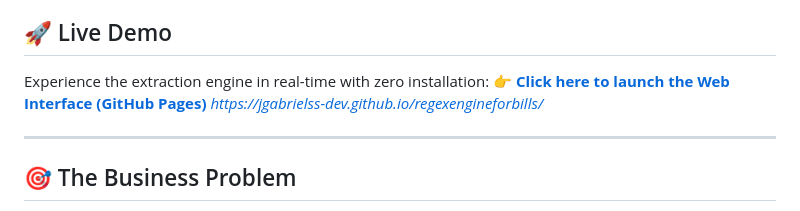
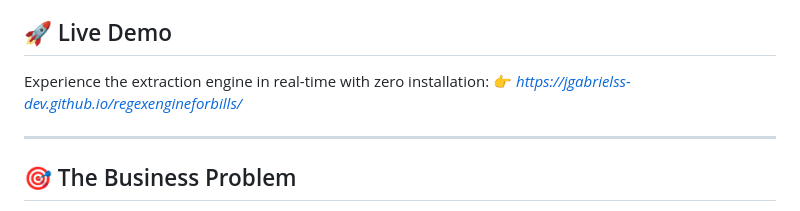
Before and after one commit to jgabrielss-dev/regexengineforbills, a Markdown page: README.md, the part around the change. Rendered like a GitHub page.

Commit message:
Fix live demo link formatting in README
Updated the link format for the live demo in README.

```diff
--- a/README.md
+++ b/README.md
@@ -4,7 +4,7 @@ A high-performance Python microservice designed to extract, clean, and structure
 
 ## 🚀 Live Demo
 Experience the extraction engine in real-time with zero installation:
-👉 **[Click here to launch the Web Interface (GitHub Pages)](#)** *https://jgabrielss-dev.github.io/regexengineforbills/*
+👉 *https://jgabrielss-dev.github.io/regexengineforbills/*
 
 ---
 
```
